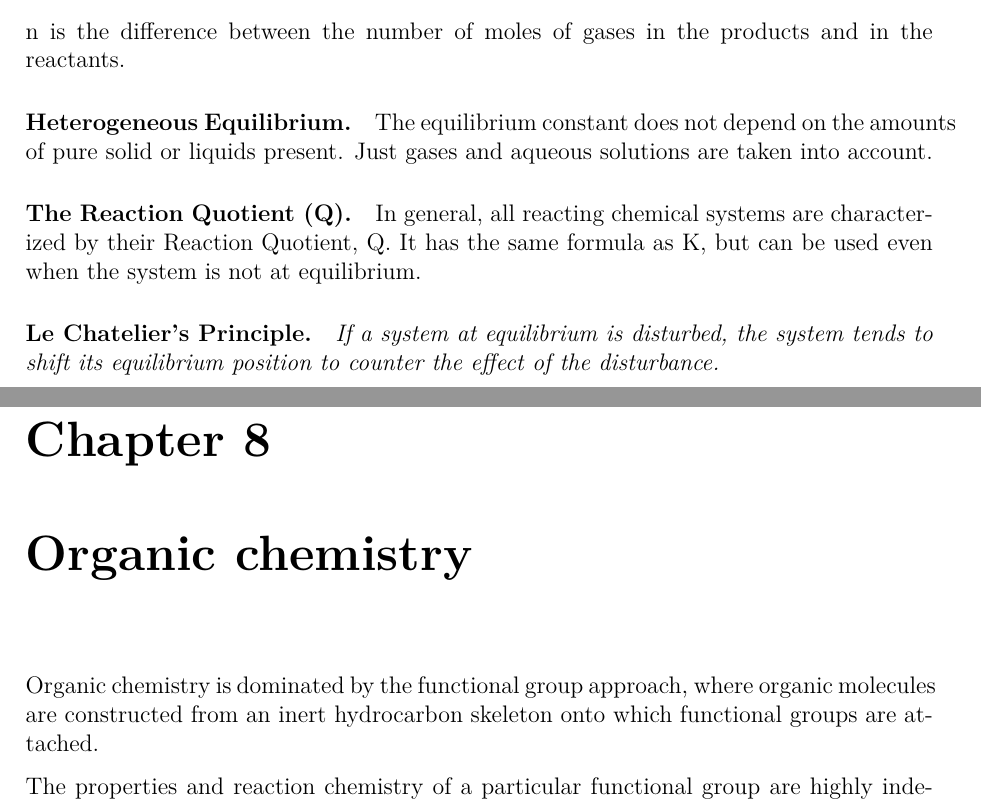
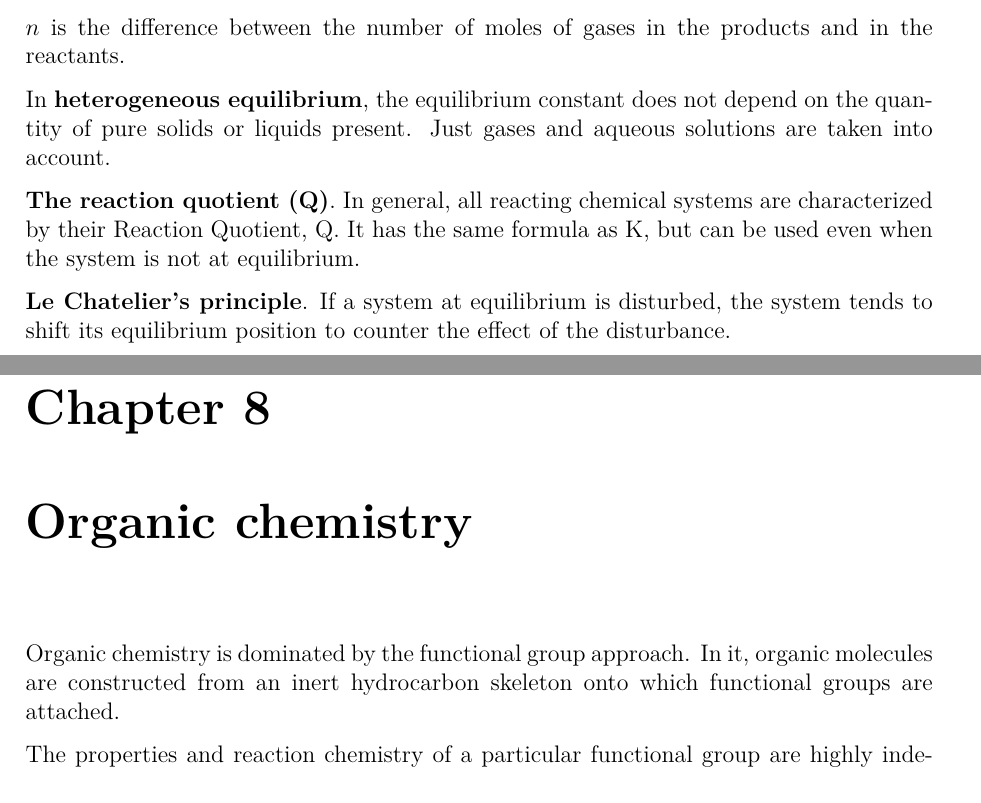
Before and after one commit to bernardosulzbach/notes, a LaTeX thesis (notes.tex, which reads parts/chemistry.tex): two parts of pages 19 and 20 of 144, joined at a grey line, cut so that both start at the same text. Compiled offline with pdfLaTeX; a LaTeX package or settings file that is missing is left out.

Commit message:
Reworded chemistry text to improve readability

```diff
--- a/parts/chemistry.tex
+++ b/parts/chemistry.tex
@@ -124,25 +124,18 @@ reaction can be written in terms of partial pressures.
 \[K_P = K_C (RT)^{\Delta n}\]
 where
 
-n is the difference between the number of moles of gases in the products and in
+\(n\) is the difference between the number of moles of gases in the products and in
 the reactants.
 
-\paragraph{Heterogeneous Equilibrium.} The equilibrium constant does not depend
-on the amounts of pure solid
-or liquids present. Just gases and aqueous solutions are taken into account.
+In \textbf{heterogeneous equilibrium}, the equilibrium constant does not depend on the quantity of pure solids or liquids present. Just gases and aqueous solutions are taken into account.
 
-\paragraph{The Reaction Quotient (Q).} In general, all reacting chemical
-systems are characterized by their Reaction Quotient, Q. It has the same
-formula as K, but can be used even when the system is not at equilibrium.
+\textbf{The reaction quotient (Q)}. In general, all reacting chemical systems are characterized by their Reaction Quotient, Q. It has the same formula as K, but can be used even when the system is not at equilibrium.
 
-\paragraph{Le Chatelier's Principle.} \textit{If a system at equilibrium is
-disturbed, the system tends to shift its equilibrium position to counter the
-effect of the disturbance.}
+\textbf{Le Chatelier's principle}. If a system at equilibrium is disturbed, the system tends to shift its equilibrium position to counter the effect of the disturbance.
 
 \chapter{Organic chemistry}
-Organic chemistry is dominated by the functional group approach, where organic
-molecules are constructed from an inert hydrocarbon skeleton onto which
-functional groups are attached.
+Organic chemistry is dominated by the functional group approach.
+In it, organic molecules are constructed from an inert hydrocarbon skeleton onto which functional groups are attached.
 
 The properties and reaction chemistry of a particular functional group are
 highly independent of environment. Therefore, it is only necessary to know about
```
